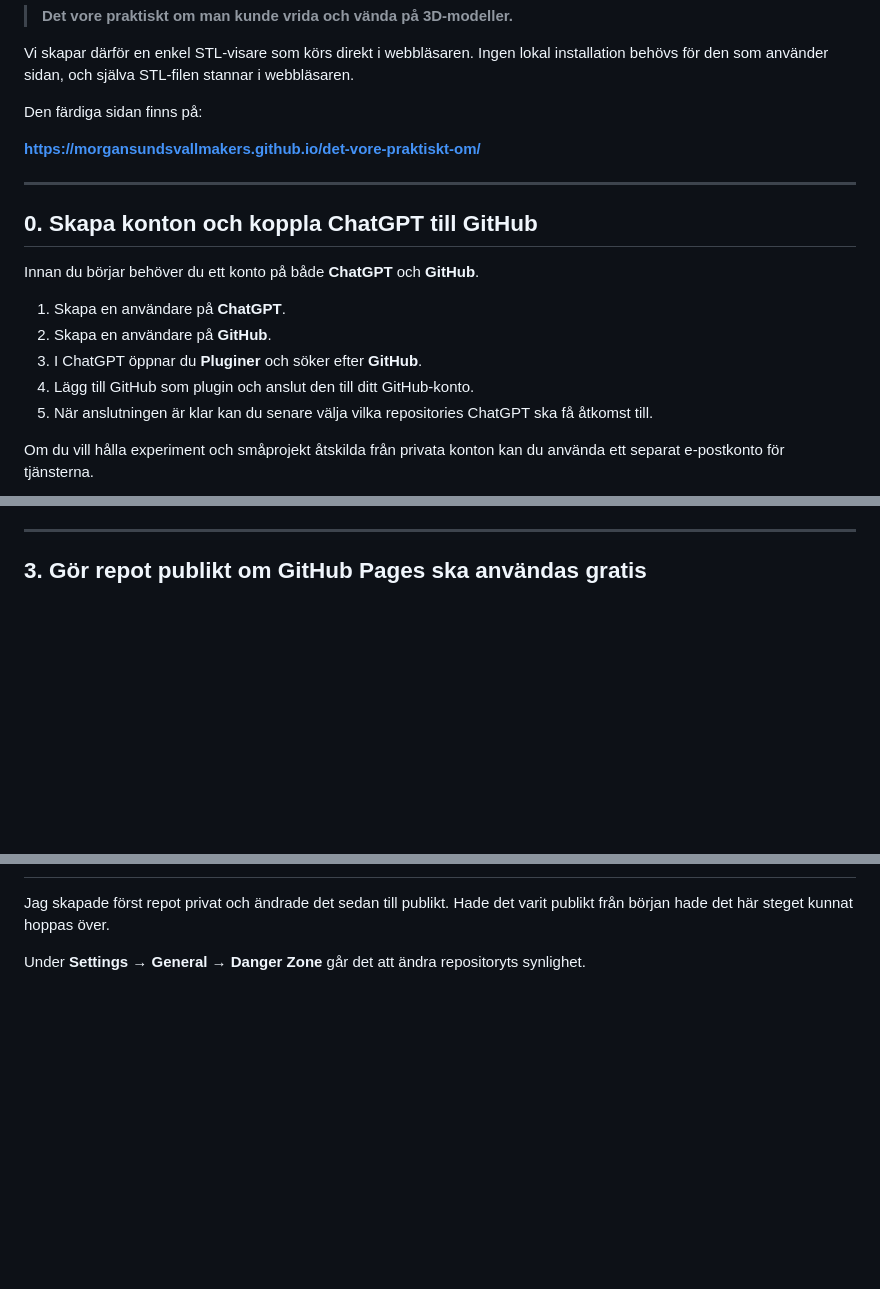
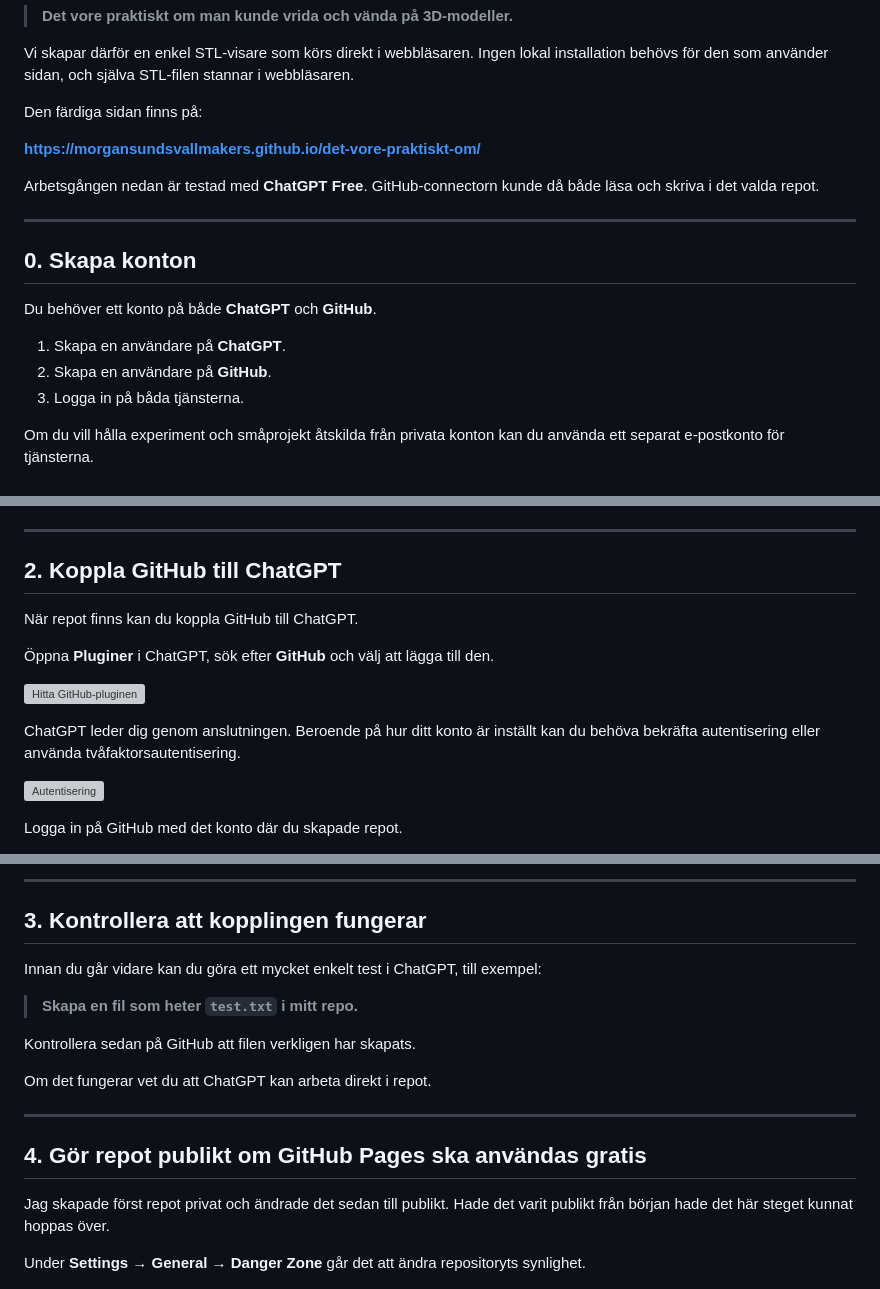
Before and after one commit to morgansundsvallmakers/det-vore-praktiskt-om, a Markdown page: README.md, 3 parts joined by grey strips. GitHub-like rendering; blank space fills up the shorter version; grey boxes are pictures that could not be loaded.

Commit message:
Reorder handout for new account and GitHub connector flow

```diff
--- a/README.md
+++ b/README.md
@@ -14,17 +14,17 @@ Den färdiga sidan finns på:
 
 **https://morgansundsvallmakers.github.io/det-vore-praktiskt-om/**
 
+Arbetsgången nedan är testad med **ChatGPT Free**. GitHub-connectorn kunde då både läsa och skriva i det valda repot.
+
 ---
 
-## 0. Skapa konton och koppla ChatGPT till GitHub
+## 0. Skapa konton
 
-Innan du börjar behöver du ett konto på både **ChatGPT** och **GitHub**.
+Du behöver ett konto på både **ChatGPT** och **GitHub**.
 
 1. Skapa en användare på **ChatGPT**.
 2. Skapa en användare på **GitHub**.
-3. I ChatGPT öppnar du **Pluginer** och söker efter **GitHub**.
-4. Lägg till GitHub som plugin och anslut den till ditt GitHub-konto.
-5. När anslutningen är klar kan du senare välja vilka repositories ChatGPT ska få åtkomst till.
+3. Logga in på båda tjänsterna.
 
 Om du vill hålla experiment och småprojekt åtskilda från privata konton kan du använda ett separat e-postkonto för tjänsterna.
 
@@ -76,4 +52,17 @@ Lägg till det nya repot och spara.
 
 ---
 
-## 3. Gör repot publikt om GitHub Pages ska användas gratis
+## 2. Koppla GitHub till ChatGPT
+
+När repot finns kan du koppla GitHub till ChatGPT.
+
+Öppna **Pluginer** i ChatGPT, sök efter **GitHub** och välj att lägga till den.
+
+![Hitta GitHub-pluginen](<images/Free ChatGPT plugin.png>)
+
+ChatGPT leder dig genom anslutningen. Beroende på hur ditt konto är inställt kan du behöva bekräfta autentisering eller använda tvåfaktorsautentisering.
+
+![Autentisering](<images/Free ChatGPT plugin 2.png>)
+
+Logga in på GitHub med det konto där du skapade repot.
+
@@ -80,3 +83,18 @@ Lägg till det nya repot och spara.
+---
+
+## 3. Kontrollera att kopplingen fungerar
+
+Innan du går vidare kan du göra ett mycket enkelt test i ChatGPT, till exempel:
+
+> **Skapa en fil som heter `test.txt` i mitt repo.**
+
+Kontrollera sedan på GitHub att filen verkligen har skapats.
+
+Om det fungerar vet du att ChatGPT kan arbeta direkt i repot.
+
+---
+
+## 4. Gör repot publikt om GitHub Pages ska användas gratis
 
 Jag skapade först repot privat och ändrade det sedan till publikt. Hade det varit publikt från början hade det här steget kunnat hoppas över.
 
```
Also changed, not shown: other parts of README.md (+56 -36 lines).
